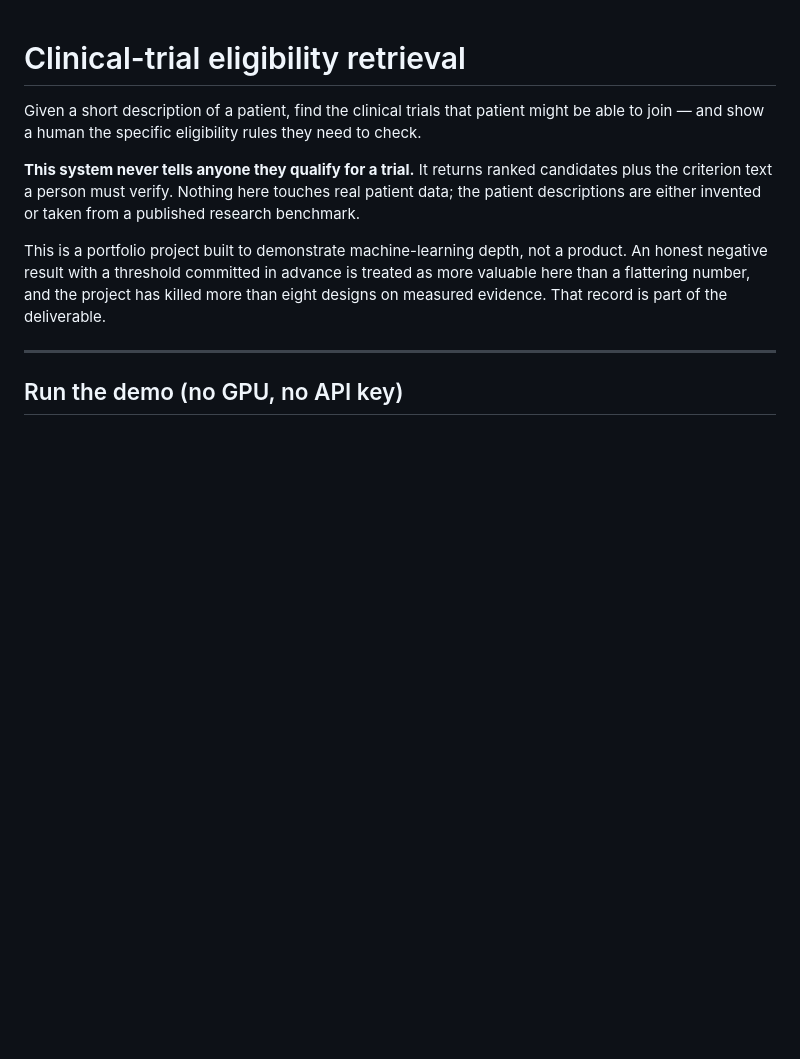
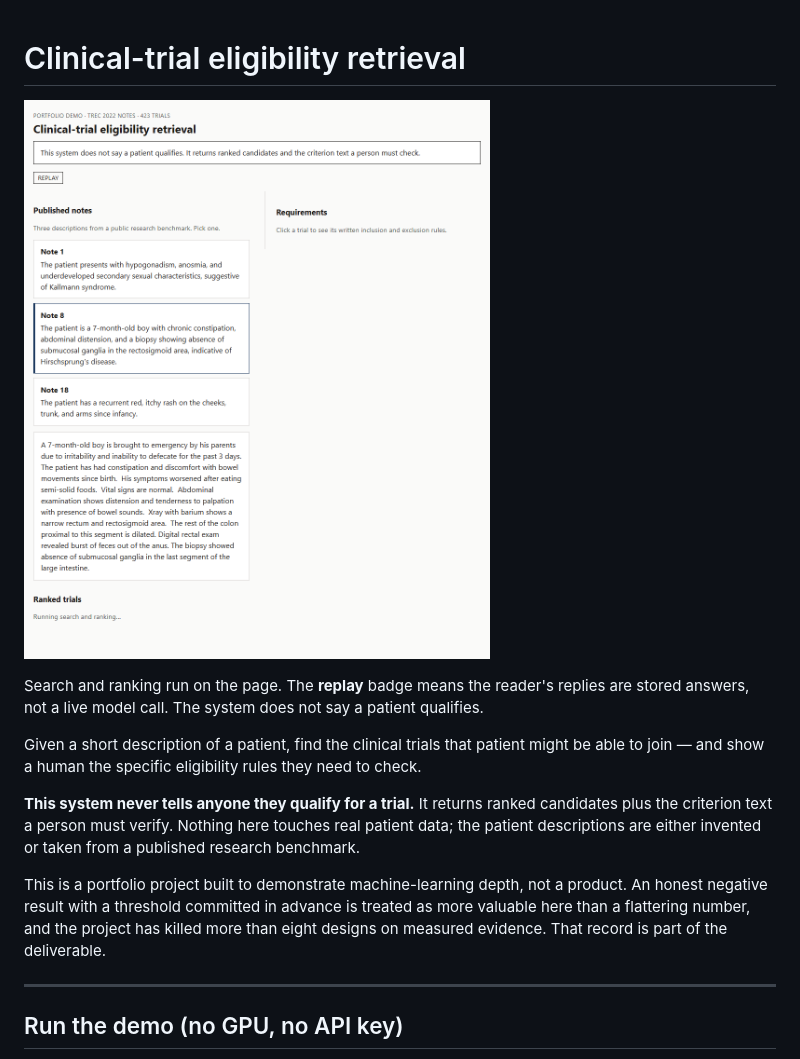
Before and after one commit to willfreeman1/clinical_trials_rag_agent, a Markdown page: README.md, the part around the change. GitHub-like rendering; pictures changed too: docs/images/demo.gif (added); blank space fills up the shorter version.

Commit message:
Add a scripted README GIF of the demo so a quoted eligibility rule is readable without a screen recording.
Co-authored-by: Cursor <cursoragent@cursor.com>

```diff
--- a/README.md
+++ b/README.md
@@ -1,4 +1,10 @@
 # Clinical-trial eligibility retrieval
+
+![A published TREC note, ranked trials, and one quoted eligibility rule](docs/images/demo.gif)
+
+Search and ranking run on the page. The **replay** badge means the
+reader's replies are stored answers, not a live model call. The system
+does not say a patient qualifies.
 
 Given a short description of a patient, find the clinical trials that patient
 might be able to join — and show a human the specific eligibility rules they
```
Also changed, not shown: docs/trec_demo.md (+4 -0 lines), 1 other file.
